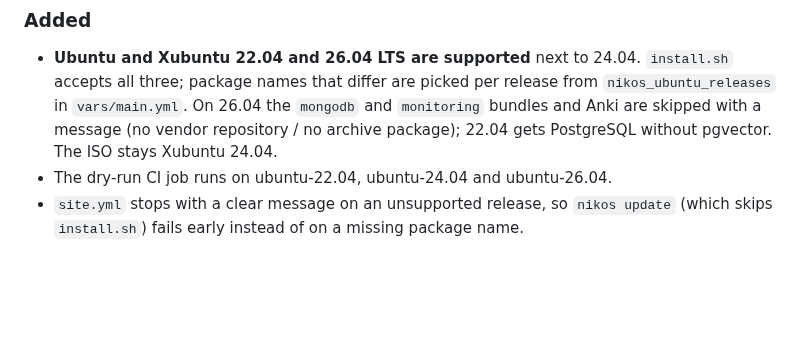
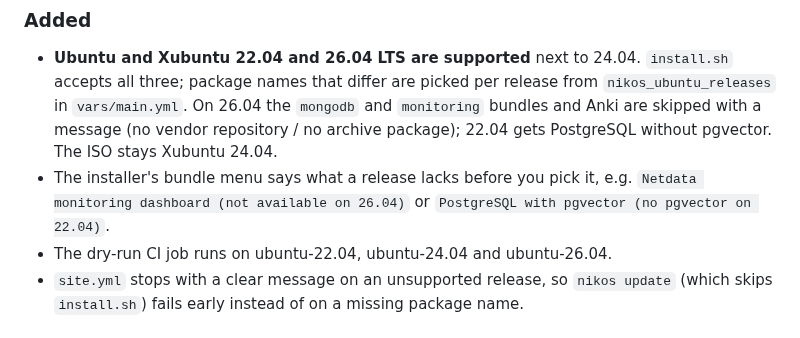
Before and after one commit to nikolareljin/nikos, a Markdown page: CHANGELOG.md, the part around the change. Rendered like a GitHub page; blank space fills up the shorter version.

Commit message:
docs: changelog line for the per-release installer menu notes

```diff
--- a/CHANGELOG.md
+++ b/CHANGELOG.md
@@ -11,6 +11,9 @@ All notable changes to NikOS are documented here.
   `mongodb` and `monitoring` bundles and Anki are skipped with a message (no
   vendor repository / no archive package); 22.04 gets PostgreSQL without
   pgvector. The ISO stays Xubuntu 24.04.
+- The installer's bundle menu says what a release lacks before you pick it,
+  e.g. `Netdata monitoring dashboard (not available on 26.04)` or
+  `PostgreSQL with pgvector (no pgvector on 22.04)`.
 - The dry-run CI job runs on ubuntu-22.04, ubuntu-24.04 and ubuntu-26.04.
 - `site.yml` stops with a clear message on an unsupported release, so
   `nikos update` (which skips `install.sh`) fails early instead of on a
```
